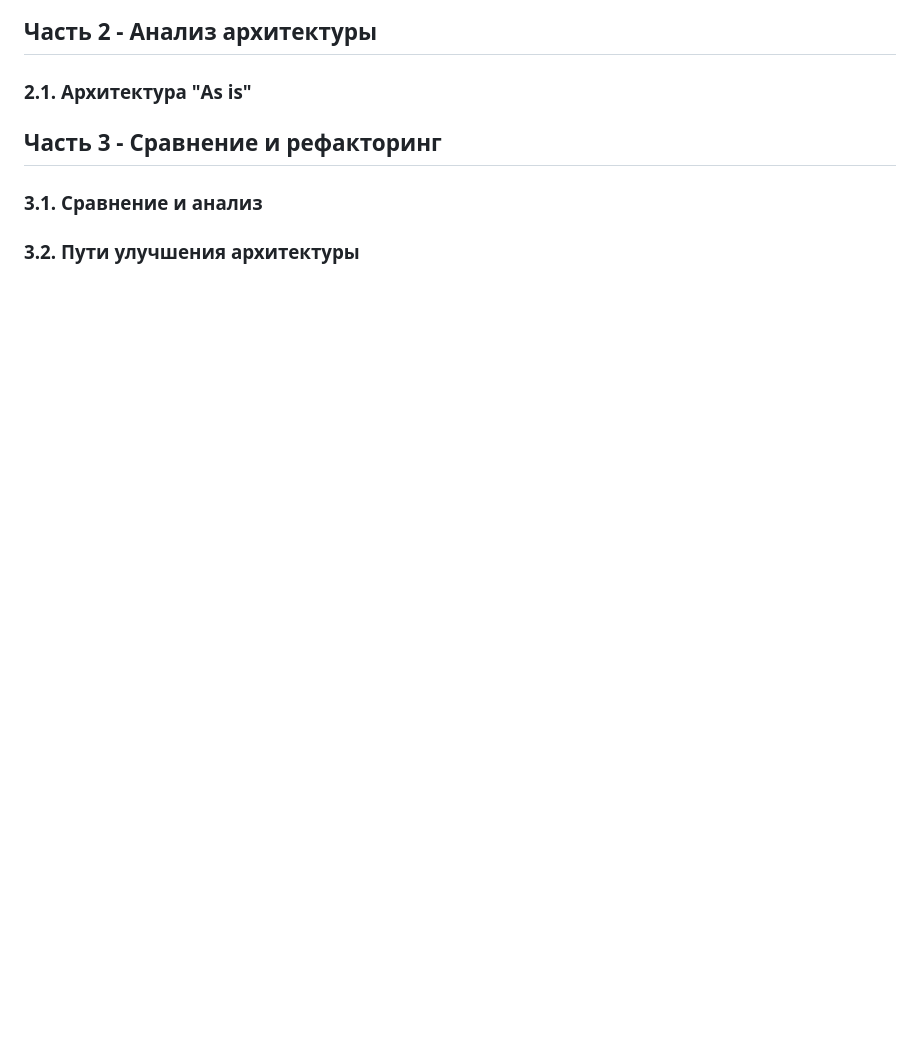
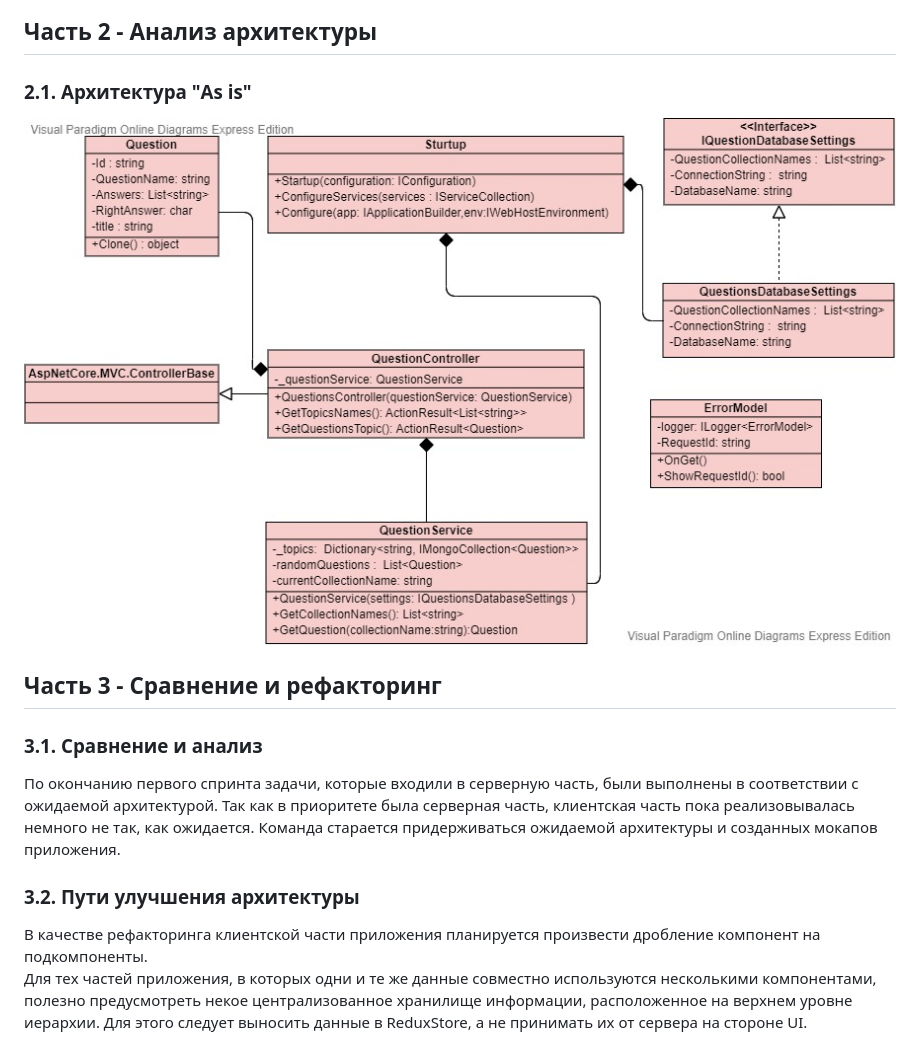
Before and after one commit to BrushkouMatvey/QuizNet, a Markdown page: README.md, the part around the change. Rendered like a GitHub page; pictures changed too: ClassDiagram.jpg (added); blank space fills up the shorter version.

Commit message:
add As is arch

```diff
--- a/README.md
+++ b/README.md
@@ -169,6 +169,8 @@
 
 ### 2.1. Архитектура "As is"
 
+![as_is_arch](ClassDiagram.jpg)
+
 <a name="comparison_and_refactoring">
 
 ## Часть 3 - Сравнение и рефакторинг
@@ -177,6 +179,11 @@
 
 ### 3.1. Сравнение и анализ
 
+По окончанию первого спринта задачи, которые входили в серверную часть, были выполнены в соответствии с ожидаемой архитектурой. Так как в приоритете была серверная часть, клиентская часть пока реализовывалась немного не так, как ожидается.
+Команда старается придерживаться ожидаемой архитектуры и созданных мокапов приложения.
+
 <a name="ways_to_improve">
 
 ### 3.2. Пути улучшения архитектуры
+В качестве рефакторинга клиентской части приложения планируется произвести дробление компонент на подкомпоненты.
+Для тех частей приложения, в которых одни и те же данные совместно используются несколькими компонентами, полезно предусмотреть некое централизованное хранилище информации, расположенное на верхнем уровне иерархии. Для этого следует выносить данные в ReduxStore, а не принимать их от сервера на стороне UI.
```
Also changed, not shown: 1 other file.
